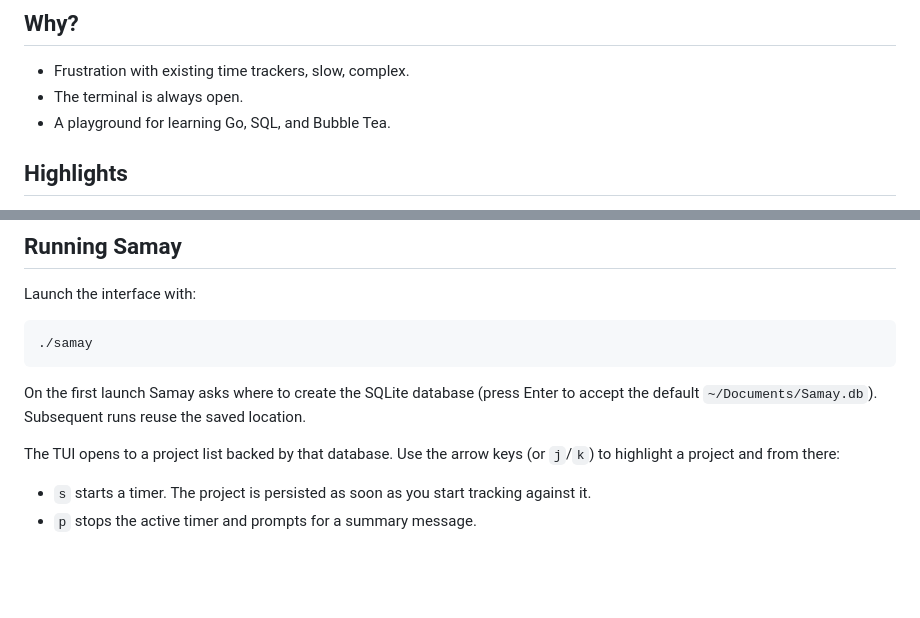
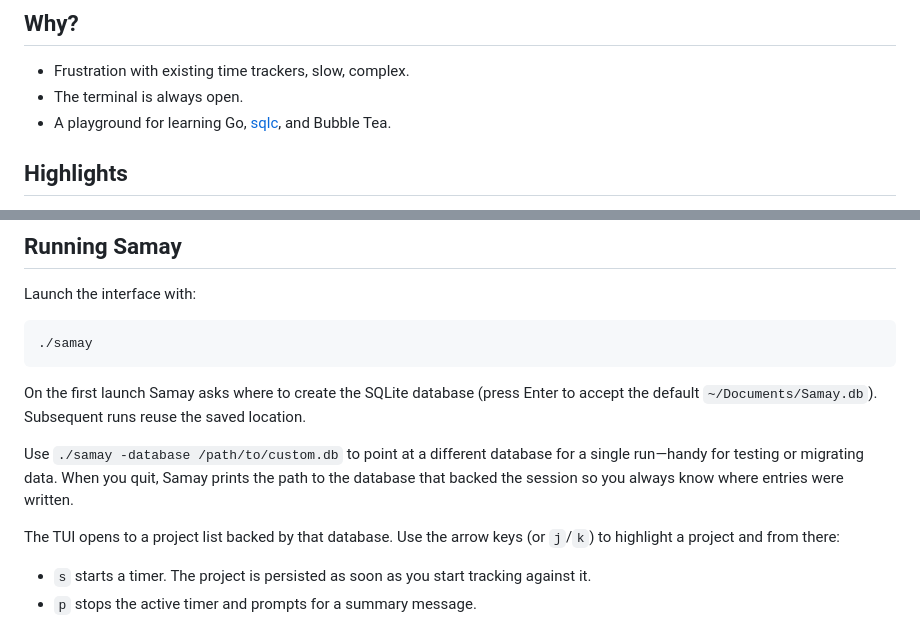
Before and after one commit to nexneo/samay, a Markdown page: README.md, 2 parts joined by grey strips. Drawn GitHub-style; blank space fills up the shorter version.

Commit message:
docs: update README to include sqlc reference and clarify database usage

````diff
--- a/README.md
+++ b/README.md
@@ -12,7 +12,7 @@ Samay is a Go application that lets you track work entirely from the terminal. I
 
 - Frustration with existing time trackers, slow, complex.
 - The terminal is always open.
-- A playground for learning Go, SQL, and Bubble Tea.
+- A playground for learning Go, [sqlc](https://sqlc.dev/), and Bubble Tea.
 
 ## Highlights
 
@@ -55,6 +55,8 @@ Launch the interface with:
 ```
 
 On the first launch Samay asks where to create the SQLite database (press Enter to accept the default `~/Documents/Samay.db`). Subsequent runs reuse the saved location.
+
+Use `./samay -database /path/to/custom.db` to point at a different database for a single run—handy for testing or migrating data. When you quit, Samay prints the path to the database that backed the session so you always know where entries were written.
 
 The TUI opens to a project list backed by that database. Use the arrow keys (or `j`/`k`) to highlight a project and from there:
 
````
